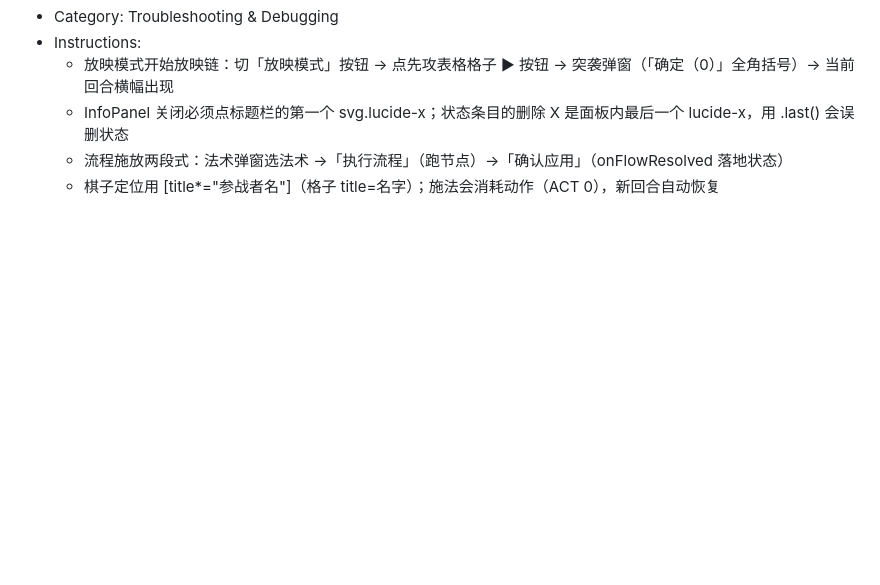
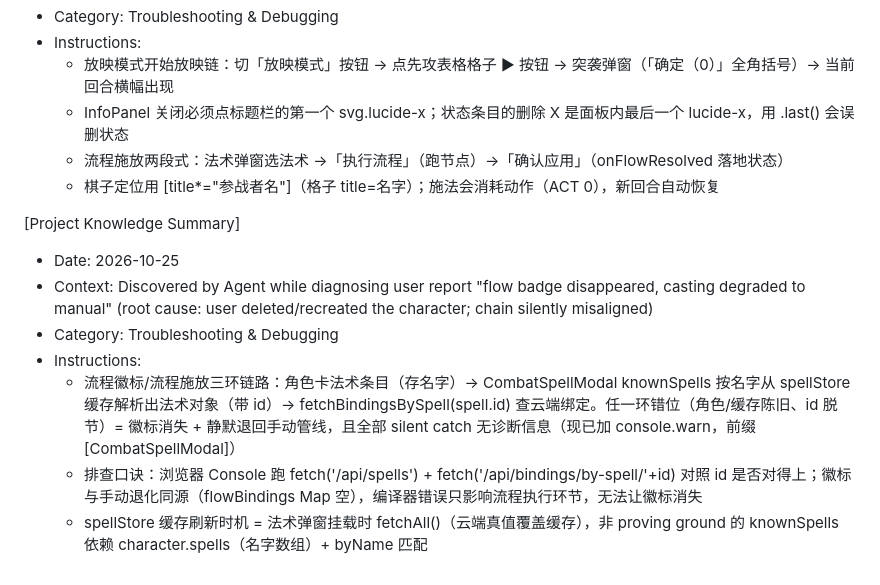
Before and after one commit to Romand0/DND-new, a Markdown page: .monkeycode/MEMORY.md, the part around the change. Drawn GitHub-style; blank space fills up the shorter version.

Commit message:
docs: MEMORY 记录流程徽标三环链路排查法 Co-authored-by: monkeycode-ai <monkeycode-ai@chaitin.com>

```diff
--- a/.monkeycode/MEMORY.md
+++ b/.monkeycode/MEMORY.md
@@ -61,3 +61,12 @@
   - InfoPanel 关闭必须点标题栏的第一个 svg.lucide-x；状态条目的删除 X 是面板内最后一个 lucide-x，用 .last() 会误删状态
   - 流程施放两段式：法术弹窗选法术 →「执行流程」（跑节点）→「确认应用」（onFlowResolved 落地状态）
   - 棋子定位用 [title*="参战者名"]（格子 title=名字）；施法会消耗动作（ACT 0），新回合自动恢复
+
+[Project Knowledge Summary]
+- Date: 2026-10-25
+- Context: Discovered by Agent while diagnosing user report "flow badge disappeared, casting degraded to manual" (root cause: user deleted/recreated the character; chain silently misaligned)
+- Category: Troubleshooting & Debugging
+- Instructions:
+  - 流程徽标/流程施放三环链路：角色卡法术条目（存名字）→ CombatSpellModal knownSpells 按名字从 spellStore 缓存解析出法术对象（带 id）→ fetchBindingsBySpell(spell.id) 查云端绑定。任一环错位（角色/缓存陈旧、id 脱节）= 徽标消失 + 静默退回手动管线，且全部 silent catch 无诊断信息（现已加 console.warn，前缀 [CombatSpellModal]）
+  - 排查口诀：浏览器 Console 跑 fetch('/api/spells') + fetch('/api/bindings/by-spell/'+id) 对照 id 是否对得上；徽标与手动退化同源（flowBindings Map 空），编译器错误只影响流程执行环节，无法让徽标消失
+  - spellStore 缓存刷新时机 = 法术弹窗挂载时 fetchAll()（云端真值覆盖缓存），非 proving ground 的 knownSpells 依赖 character.spells（名字数组）+ byName 匹配
```
